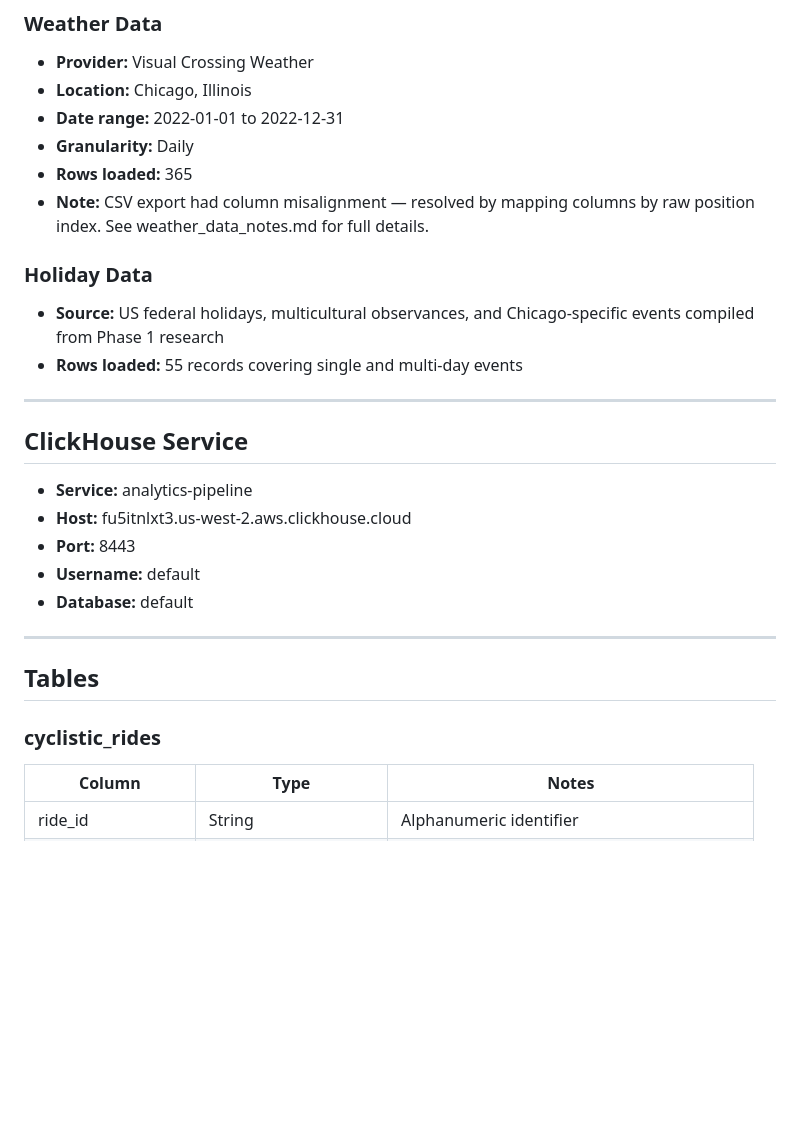
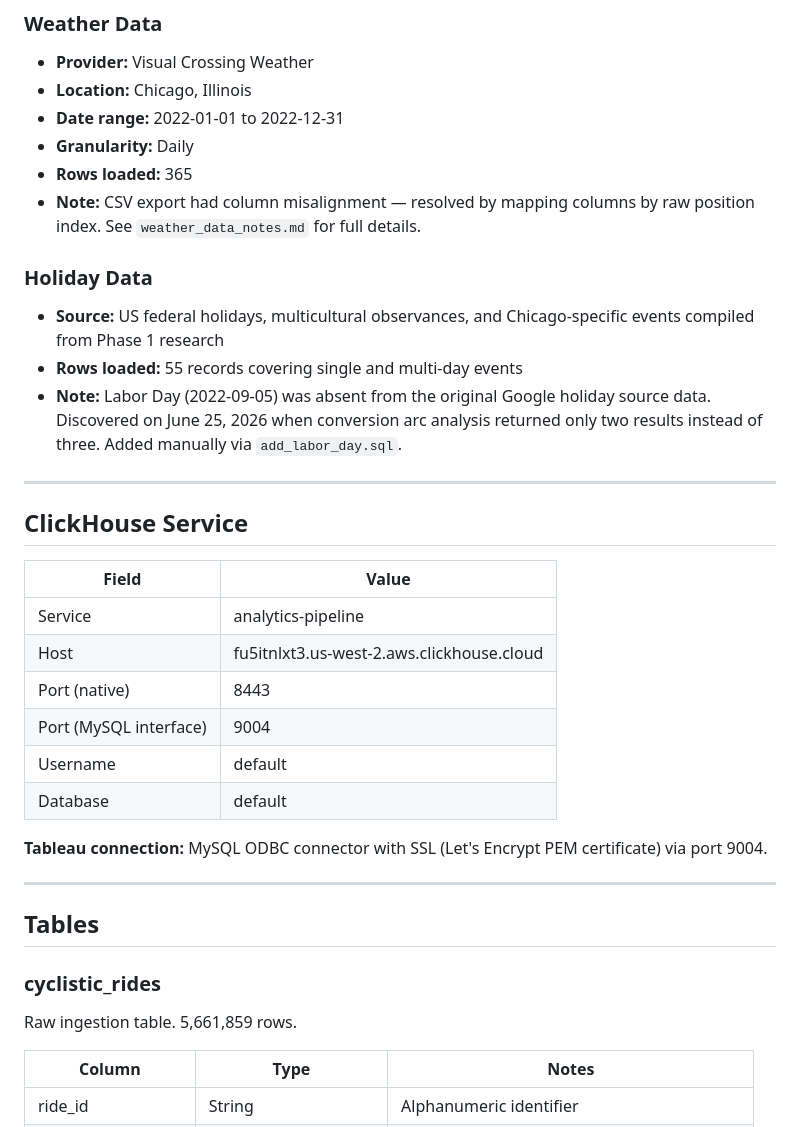
Before and after one commit to CosbyCD/Current-Projects, a Markdown page: Cyclistic-Phase2/README.md, the part around one of its changes. Drawn GitHub-style; blank space fills up the shorter version.

```diff
--- a/Cyclistic-Phase2/README.md
+++ b/Cyclistic-Phase2/README.md
@@ -37,29 +36,35 @@ Raw monthly CSV data is downloaded from the Divvy public S3 bucket, cleaned and
 - **Date range:** 2022-01-01 to 2022-12-31
 - **Granularity:** Daily
 - **Rows loaded:** 365
-- **Note:** CSV export had column misalignment — resolved by mapping columns
-  by raw position index. See weather_data_notes.md for full details.
+- **Note:** CSV export had column misalignment — resolved by mapping columns by raw position index. See `weather_data_notes.md` for full details.
 
 ### Holiday Data
-- **Source:** US federal holidays, multicultural observances, and
-  Chicago-specific events compiled from Phase 1 research
+- **Source:** US federal holidays, multicultural observances, and Chicago-specific events compiled from Phase 1 research
 - **Rows loaded:** 55 records covering single and multi-day events
+- **Note:** Labor Day (2022-09-05) was absent from the original Google holiday source data. Discovered on June 25, 2026 when conversion arc analysis returned only two results instead of three. Added manually via `add_labor_day.sql`.
 
 ---
 
 ## ClickHouse Service
 
-- **Service:** analytics-pipeline
-- **Host:** fu5itnlxt3.us-west-2.aws.clickhouse.cloud
-- **Port:** 8443
-- **Username:** default
-- **Database:** default
+| Field | Value |
+|---|---|
+| Service | analytics-pipeline |
+| Host | fu5itnlxt3.us-west-2.aws.clickhouse.cloud |
+| Port (native) | 8443 |
+| Port (MySQL interface) | 9004 |
+| Username | default |
+| Database | default |
+
+**Tableau connection:** MySQL ODBC connector with SSL (Let's Encrypt PEM certificate) via port 9004.
 
 ---
 
 ## Tables
 
 ### cyclistic_rides
+Raw ingestion table. 5,661,859 rows.
+
 | Column | Type | Notes |
 |---|---|---|
 | ride_id | String | Alphanumeric identifier |
```
Also changed, not shown: other parts of Cyclistic-Phase2/README.md (+89 -10 lines).
